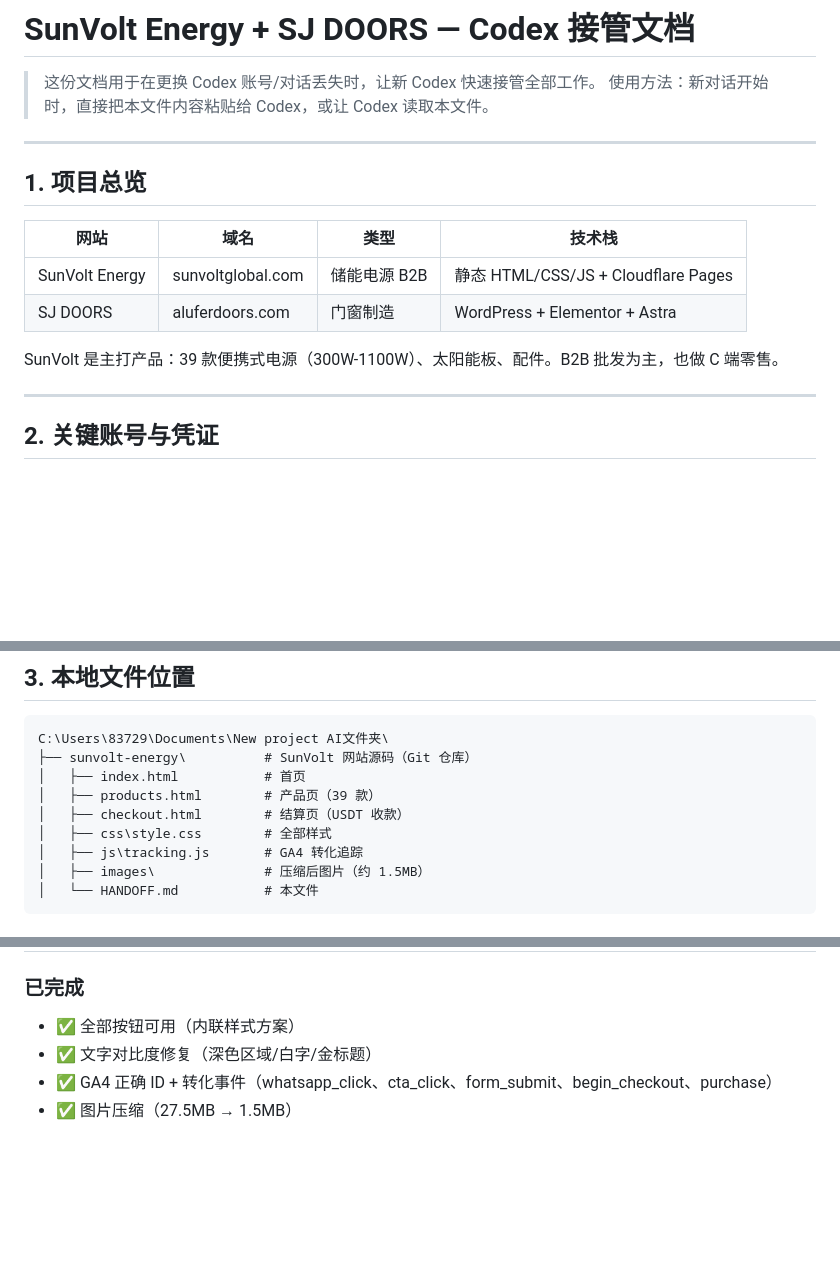
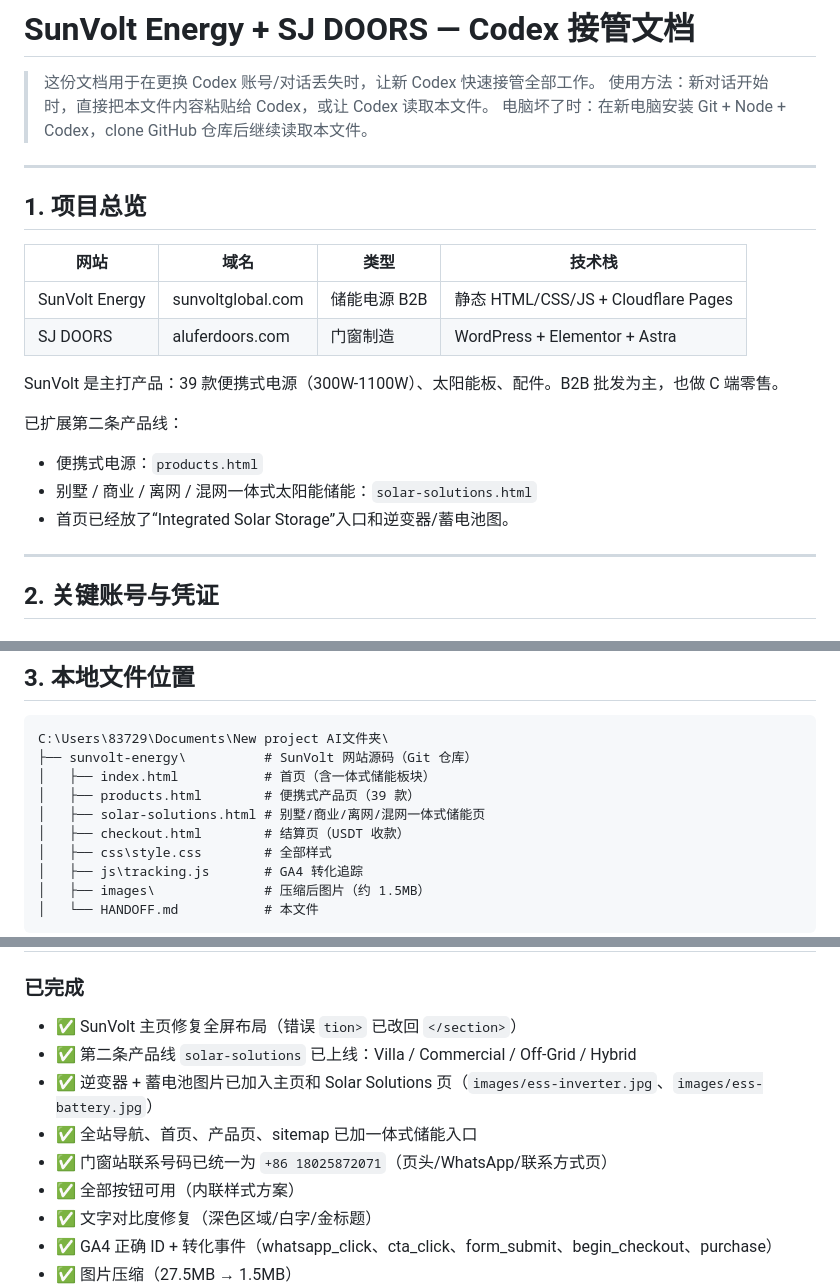
Before and after one commit to yixiao1221/sunvolt-energy-site, a Markdown page: HANDOFF.md, 3 parts joined by grey strips. GitHub-like rendering; blank space fills up the shorter version.

Commit message:
Update disaster recovery and current project state

````diff
--- a/HANDOFF.md
+++ b/HANDOFF.md
@@ -2,6 +2,7 @@
 
 > 这份文档用于在更换 Codex 账号/对话丢失时，让新 Codex 快速接管全部工作。
 > 使用方法：新对话开始时，直接把本文件内容粘贴给 Codex，或让 Codex 读取本文件。
+> 电脑坏了时：在新电脑安装 Git + Node + Codex，clone GitHub 仓库后继续读取本文件。
 
 ---
 
@@ -13,6 +14,11 @@
 | SJ DOORS | aluferdoors.com | 门窗制造 | WordPress + Elementor + Astra |
 
 SunVolt 是主打产品：39 款便携式电源（300W-1100W）、太阳能板、配件。B2B 批发为主，也做 C 端零售。
+
+已扩展第二条产品线：
+- 便携式电源：`products.html`
+- 别墅 / 商业 / 离网 / 混网一体式太阳能储能：`solar-solutions.html`
+- 首页已经放了“Integrated Solar Storage”入口和逆变器/蓄电池图。
 
 ---
 
@@ -54,8 +60,9 @@ SunVolt 是主打产品：39 款便携式电源（300W-1100W）、太阳能板
 ```
 C:\Users\83729\Documents\New project AI文件夹\
 ├── sunvolt-energy\          # SunVolt 网站源码（Git 仓库）
-│   ├── index.html           # 首页
-│   ├── products.html        # 产品页（39 款）
+│   ├── index.html           # 首页（含一体式储能板块）
+│   ├── products.html        # 便携式产品页（39 款）
+│   ├── solar-solutions.html # 别墅/商业/离网/混网一体式储能页
 │   ├── checkout.html        # 结算页（USDT 收款）
 │   ├── css\style.css        # 全部样式
 │   ├── js\tracking.js       # GA4 转化追踪
@@ -116,5 +123,10 @@ cd "C:\Users\83729\Documents\New project AI文件夹"
 
 ### 已完成
+- ✅ SunVolt 主页修复全屏布局（错误 `tion>` 已改回 `</section>`）
+- ✅ 第二条产品线 `solar-solutions` 已上线：Villa / Commercial / Off-Grid / Hybrid
+- ✅ 逆变器 + 蓄电池图片已加入主页和 Solar Solutions 页（`images/ess-inverter.jpg`、`images/ess-battery.jpg`）
+- ✅ 全站导航、首页、产品页、sitemap 已加一体式储能入口
+- ✅ 门窗站联系号码已统一为 `+86 18025872071`（页头/WhatsApp/联系方式页）
 - ✅ 全部按钮可用（内联样式方案）
 - ✅ 文字对比度修复（深色区域/白字/金标题）
 - ✅ GA4 正确 ID + 转化事件（whatsapp_click、cta_click、form_submit、begin_checkout、purchase）
````
Also changed, not shown: other parts of HANDOFF.md (+6 -1 lines).
